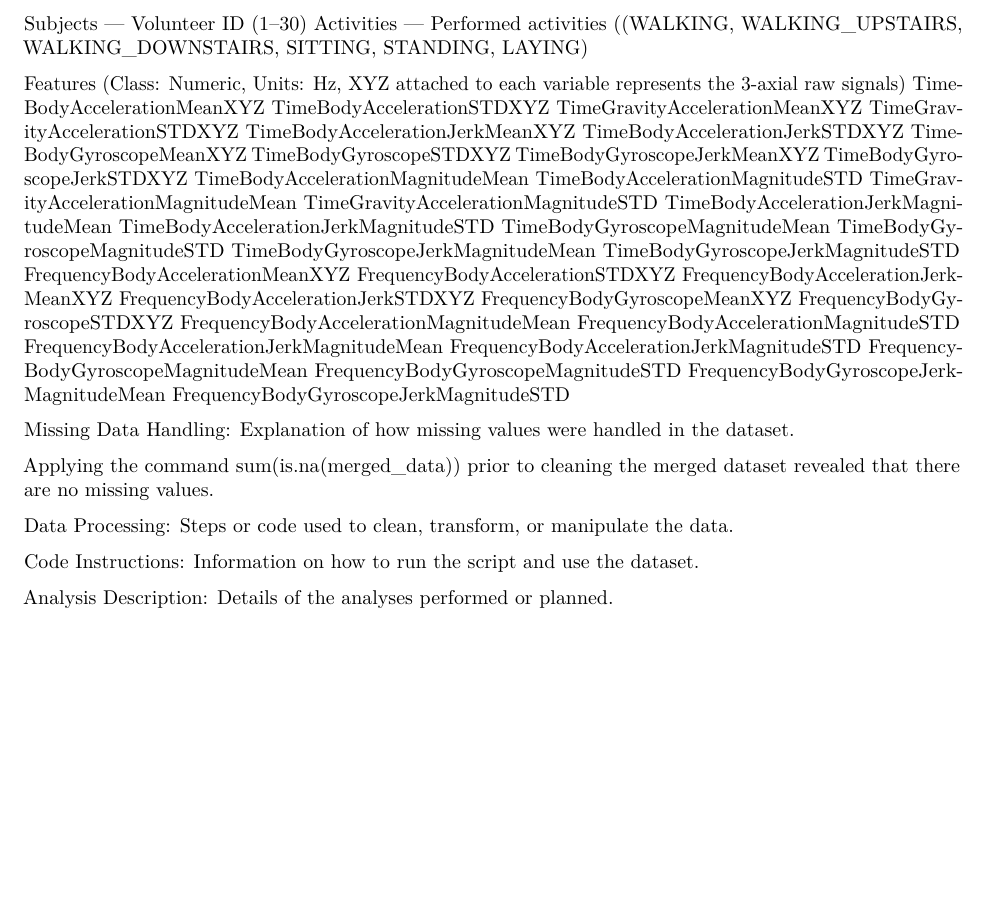
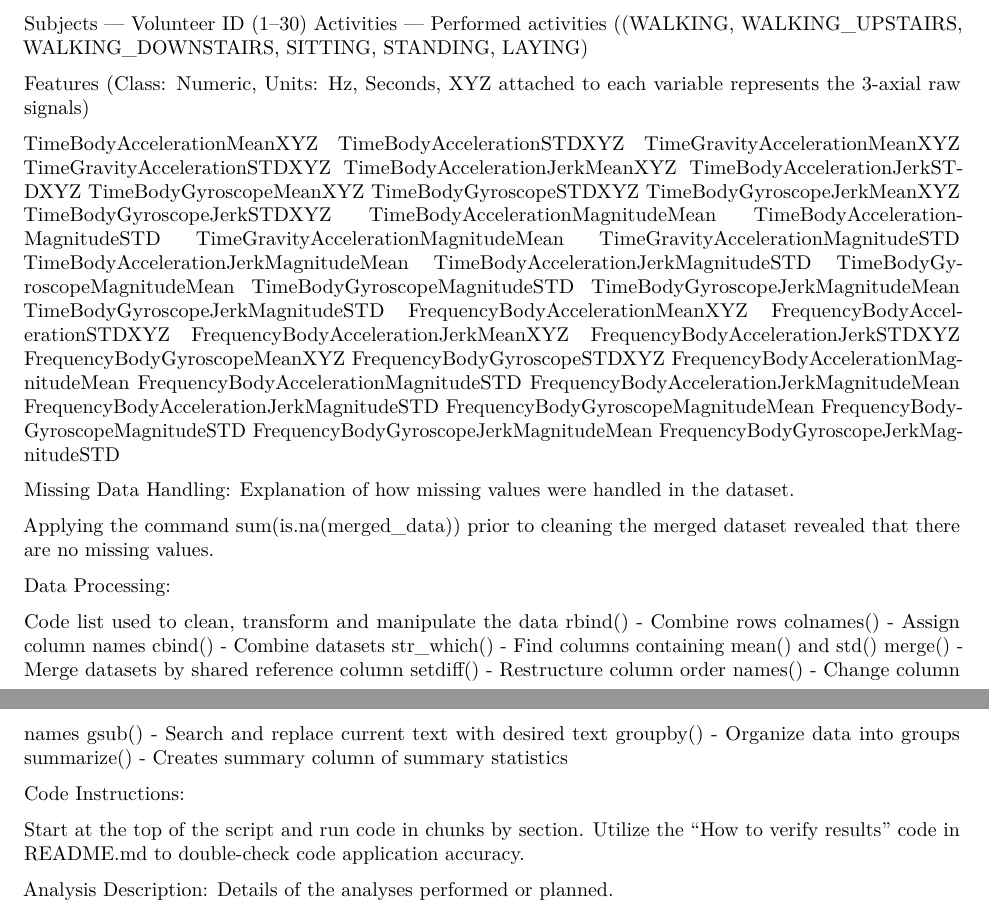
Before and after one commit to kmherod/DAT511-Group-Project, an R Markdown document (CodeBook.Rmd): part of the page before the commit and two parts of pages 1 and 2 of 2 after it, the two joined at a grey line, cut so that both start at the same text, the shorter picture padded with empty space. Rendered offline with R 4.5, knitr and Pandoc, then LaTeX, with nearby package versions.

Commit message:
Update CodeBook.Rmd

```diff
--- a/CodeBook.Rmd
+++ b/CodeBook.Rmd
@@ -26,7 +23,8 @@ Variable Descriptions:
 Subjects — Volunteer ID (1–30)
 Activities — Performed activities ((WALKING, WALKING_UPSTAIRS, WALKING_DOWNSTAIRS, SITTING, STANDING, LAYING)
 
-Features (Class: Numeric, Units: Hz, XYZ attached to each variable represents the 3-axial raw signals)
+Features (Class: Numeric, Units: Hz, Seconds,  XYZ attached to each variable represents the 3-axial raw signals)
+
 TimeBodyAccelerationMeanXYZ
 TimeBodyAccelerationSTDXYZ
 TimeGravityAccelerationMeanXYZ
@@ -67,6 +65,21 @@ Missing Data Handling: Explanation of how missing values were handled in the dat
 
 Applying the command sum(is.na(merged_data)) prior to cleaning the merged dataset revealed that there are no missing values.
 
-Data Processing: Steps or code used to clean, transform, or manipulate the data.
 
-Code Instructions: Information on how to run the script and use the dataset.
+Data Processing:
+
+Code list used to clean, transform and manipulate the data
+rbind() - Combine rows
+colnames() - Assign column names
+cbind() - Combine datasets
+str_which() - Find columns containing mean() and std()
+merge() - Merge datasets by shared reference column
+setdiff() - Restructure column order
+names() - Change column names
+gsub() - Search and replace current text with desired text
+groupby() - Organize data into groups
+summarize() - Creates summary column of summary statistics
+
+Code Instructions:
+
+Start at the top of the script and run code in chunks by section. Utilize the "How to verify results" code in README.md to double-check code application accuracy.
```
Also changed, not shown: CodeBook.Rmd (7 more changed lines).
